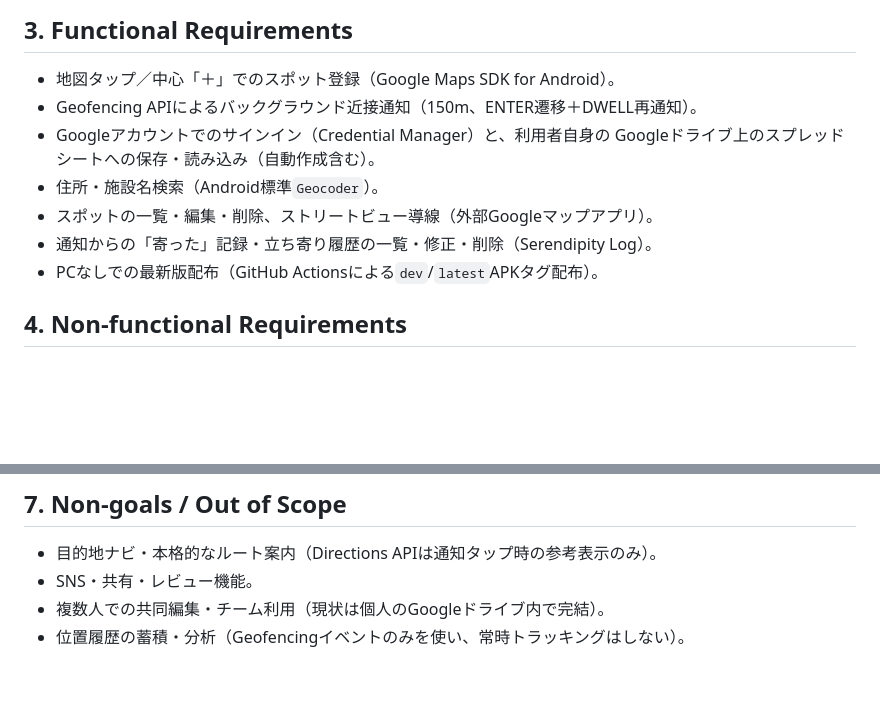
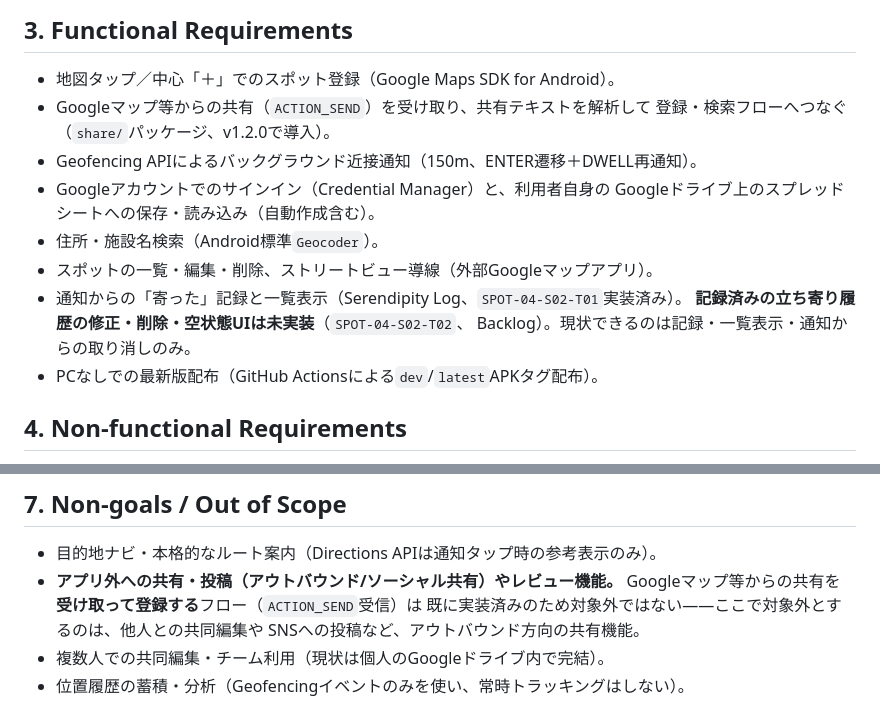
Before and after one commit to cloud42-labo/serendipity-spot, a Markdown page: docs/PRD.md, 2 parts joined by grey strips. Drawn GitHub-style; blank space fills up the shorter version.

```diff
--- a/docs/PRD.md
+++ b/docs/PRD.md
@@ -27,12 +27,16 @@
 ## 3. Functional Requirements
 
 - 地図タップ／中心「＋」でのスポット登録（Google Maps SDK for Android）。
+- Googleマップ等からの共有（`ACTION_SEND`）を受け取り、共有テキストを解析して
+  登録・検索フローへつなぐ（`share/`パッケージ、v1.2.0で導入）。
 - Geofencing APIによるバックグラウンド近接通知（150m、ENTER遷移＋DWELL再通知）。
 - Googleアカウントでのサインイン（Credential Manager）と、利用者自身の
   Googleドライブ上のスプレッドシートへの保存・読み込み（自動作成含む）。
 - 住所・施設名検索（Android標準`Geocoder`）。
 - スポットの一覧・編集・削除、ストリートビュー導線（外部Googleマップアプリ）。
-- 通知からの「寄った」記録・立ち寄り履歴の一覧・修正・削除（Serendipity Log）。
+- 通知からの「寄った」記録と一覧表示（Serendipity Log、`SPOT-04-S02-T01`実装済み）。
+  **記録済みの立ち寄り履歴の修正・削除・空状態UIは未実装**（`SPOT-04-S02-T02`、
+  Backlog）。現状できるのは記録・一覧表示・通知からの取り消しのみ。
 - PCなしでの最新版配布（GitHub Actionsによる`dev`/`latest`APKタグ配布）。
 
 ## 4. Non-functional Requirements
@@ -69,7 +73,10 @@
 ## 7. Non-goals / Out of Scope
 
 - 目的地ナビ・本格的なルート案内（Directions APIは通知タップ時の参考表示のみ）。
-- SNS・共有・レビュー機能。
+- **アプリ外への共有・投稿（アウトバウンド/ソーシャル共有）やレビュー機能。**
+  Googleマップ等からの共有を**受け取って登録する**フロー（`ACTION_SEND`受信）は
+  既に実装済みのため対象外ではない——ここで対象外とするのは、他人との共同編集や
+  SNSへの投稿など、アウトバウンド方向の共有機能。
 - 複数人での共同編集・チーム利用（現状は個人のGoogleドライブ内で完結）。
 - 位置履歴の蓄積・分析（Geofencingイベントのみを使い、常時トラッキングはしない）。
 
```
Also changed, not shown: design-doc.md (+9 -4 lines), docs/inception-deck.md (+3 -1 lines).
